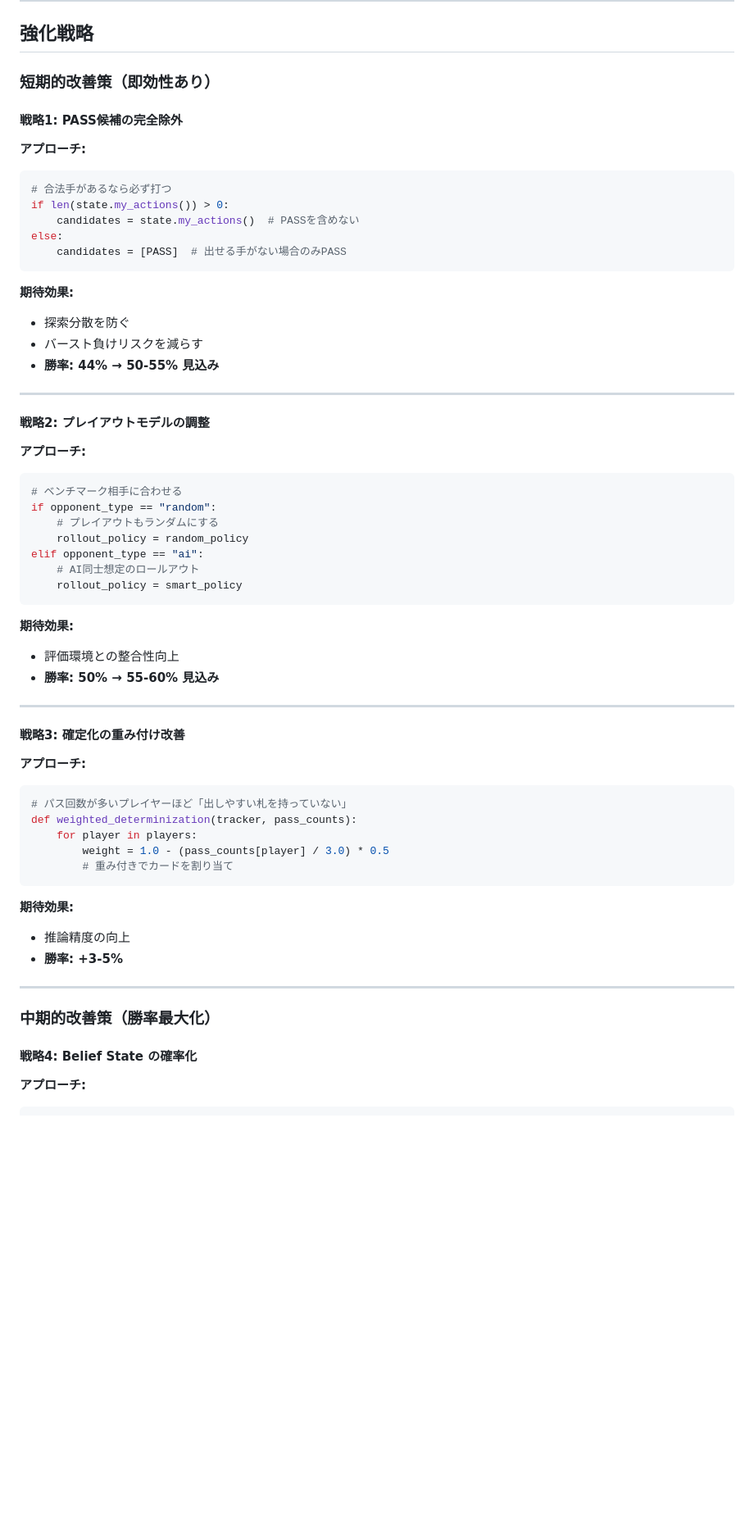
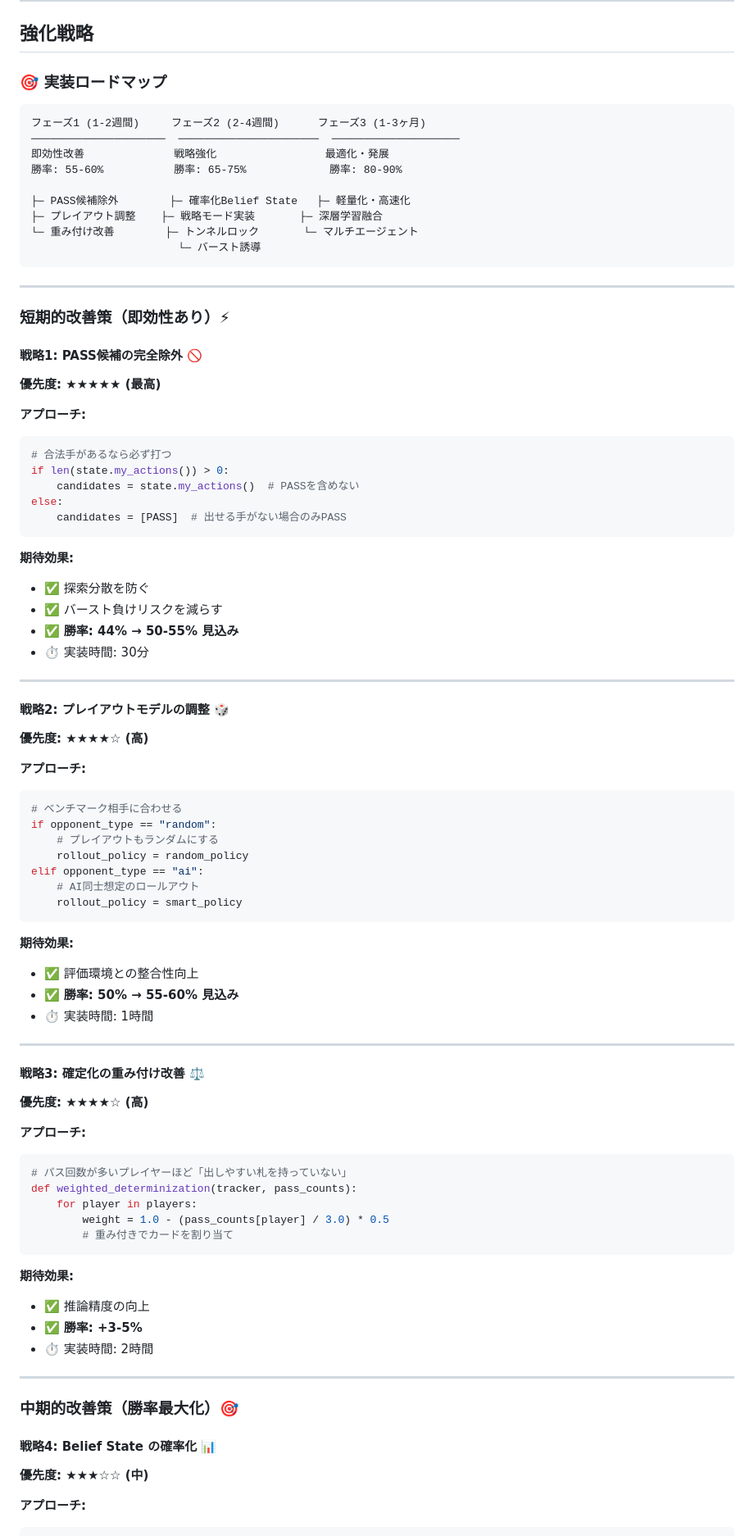
Before and after one commit to hirorogo/singyura, a Markdown page: doc/ai_status_report.md, the part around one of its changes. Shown at 82% size. Drawn GitHub-style; blank space fills up the shorter version.

````diff
--- a/doc/ai_status_report.md
+++ b/doc/ai_status_report.md
@@ -193,9 +232,28 @@ def _rollout_policy_action(state, player):
 
 ## 強化戦略
 
-### 短期的改善策（即効性あり）
+### 🎯 実装ロードマップ
 
-#### 戦略1: PASS候補の完全除外
+```
+フェーズ1 (1-2週間)     フェーズ2 (2-4週間)      フェーズ3 (1-3ヶ月)
+─────────────────────  ──────────────────────  ────────────────────
+即効性改善              戦略強化                 最適化・発展
+勝率: 55-60%           勝率: 65-75%             勝率: 80-90%
+
+├─ PASS候補除外        ├─ 確率化Belief State   ├─ 軽量化・高速化
+├─ プレイアウト調整    ├─ 戦略モード実装       ├─ 深層学習融合
+└─ 重み付け改善        ├─ トンネルロック       └─ マルチエージェント
+                       └─ バースト誘導
+```
+
+---
+
+### 短期的改善策（即効性あり）⚡
+
+#### 戦略1: PASS候補の完全除外 🚫
+
+**優先度: ★★★★★ (最高)**
+
 **アプローチ:**
 ```python
 # 合法手があるなら必ず打つ
@@ -206,13 +264,17 @@ else:
 ```
 
 **期待効果:**
-- 探索分散を防ぐ
-- バースト負けリスクを減らす
-- **勝率: 44% → 50-55% 見込み**
+- ✅ 探索分散を防ぐ
+- ✅ バースト負けリスクを減らす
+- ✅ **勝率: 44% → 50-55% 見込み**
+- ⏱️ 実装時間: 30分
 
 ---
 
-#### 戦略2: プレイアウトモデルの調整
+#### 戦略2: プレイアウトモデルの調整 🎲
+
+**優先度: ★★★★☆ (高)**
+
 **アプローチ:**
 ```python
 # ベンチマーク相手に合わせる
@@ -225,12 +287,16 @@ elif opponent_type == "ai":
 ```
 
 **期待効果:**
-- 評価環境との整合性向上
-- **勝率: 50% → 55-60% 見込み**
+- ✅ 評価環境との整合性向上
+- ✅ **勝率: 50% → 55-60% 見込み**
+- ⏱️ 実装時間: 1時間
 
 ---
 
-#### 戦略3: 確定化の重み付け改善
+#### 戦略3: 確定化の重み付け改善 ⚖️
+
+**優先度: ★★★★☆ (高)**
+
 **アプローチ:**
 ```python
 # パス回数が多いプレイヤーほど「出しやすい札を持っていない」
@@ -241,14 +307,18 @@ def weighted_determinization(tracker, pass_counts):
 ```
 
 **期待効果:**
-- 推論精度の向上
-- **勝率: +3-5%**
+- ✅ 推論精度の向上
+- ✅ **勝率: +3-5%**
+- ⏱️ 実装時間: 2時間
 
 ---
 
-### 中期的改善策（勝率最大化）
+### 中期的改善策（勝率最大化）🎯
 
-#### 戦略4: Belief State の確率化
+#### 戦略4: Belief State の確率化 📊
+
+**優先度: ★★★☆☆ (中)**
+
 **アプローチ:**
 ```python
 class ProbabilisticCardTracker:
````
Also changed, not shown: other parts of doc/ai_status_report.md (+149 -72 lines).
